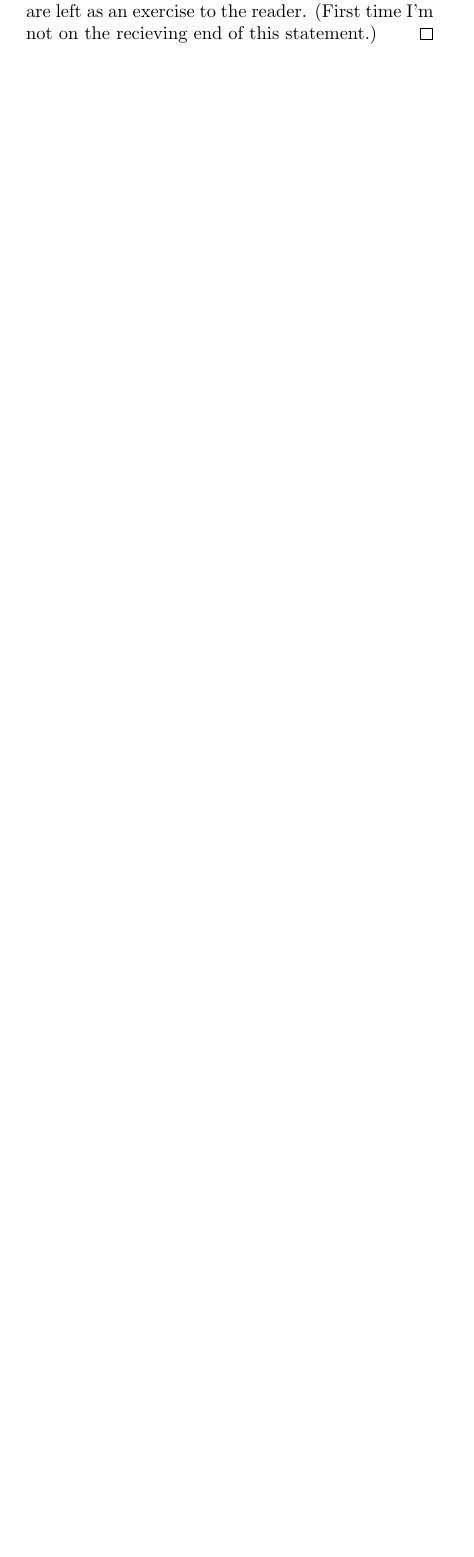
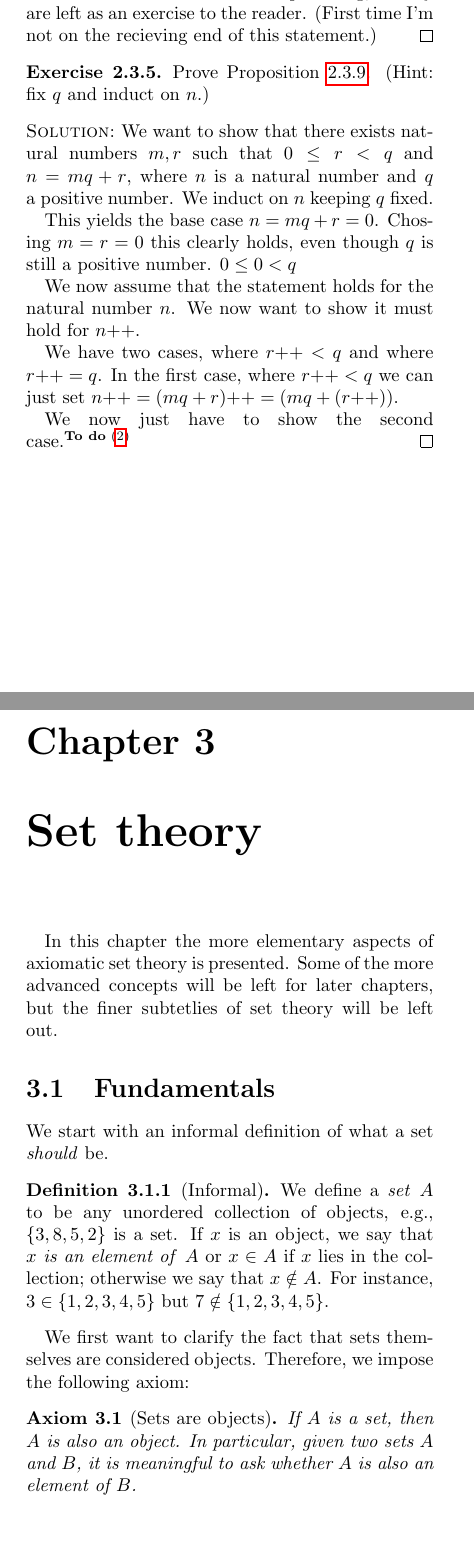
Before and after one commit to BasketaksSjargong/MAT2400, a LaTeX thesis (analysis_1/notes.tex): part of page 12 of 13 before the commit and two parts of pages 12 and 13 of 14 after it, the two joined at a grey line, cut so that both start at the same text, the shorter picture padded with empty space. Compiled offline with pdfLaTeX.

Commit message:
Need to finish exercise, started set theory

```diff
--- a/analysis_1/notes.tex
+++ b/analysis_1/notes.tex
@@ -1014,5 +1014,54 @@ multiplication.
   The calculations involved are quite long, so they are left as an exercise to
   the reader. (First time I'm not on the recieving end of this statement.)
 \end{sltn}
+
+\begin{exc}
+  Prove Proposition \ref{prp_239}. (Hint: fix $q$ and induct on $n$.)
+\end{exc}
+\begin{sltn}
+  We want to show that there exists natural numbers $m, r$ such that $0 \leq r
+  < q$ and $n = mq + r$, where $n$ is a natural number and $q$ a positive
+  number.  We induct on $n$ keeping $q$ fixed.
+
+  This yields the base case $n = mq + r = 0$. Chosing $m = r = 0$ this clearly
+  holds, even though $q$ is still a positive number. $0 \leq 0 < q$
+
+  We now assume that the statement holds for the natural number $n$. We now
+  want to show it must hold for $n\dplus$.
+
+  We have two cases, where $r\dplus < q$ and where $r\dplus = q$.  In the first
+  case, where $r\dplus < q$ we can just set $n\dplus = (mq + r)\dplus = (mq +
+  (r\dplus))$.
+
+  We now just have to show the second case.\todo{Show the second case}
+\end{sltn}
+
+\chapter{Set theory}
+
+In this chapter the more elementary aspects of axiomatic set theory is
+presented. Some of the more advanced concepts will be left for later chapters,
+but the finer subtetlies of set theory will be left out.
+
+\section{Fundamentals}
+
+We start with an informal definition of what a set \textit{should} be.
+
+\begin{defn}[Informal]
+  \label{defn_311}
+  We define a \textit{set} $A$ to be any unordered collection of objects, e.g.,
+  $\left\{ 3, 8, 5, 2 \right\}$ is a set. If $x$ is an object, we say that $x$
+  \textit{is an element of} $A$ or $x \in A$ if $x$ lies in the collection;
+  otherwise we say that $x \notin A$. For instance, $3 \in \left\{ 1, 2, 3, 4,
+  5 \right\}$ but $7 \notin \left\{ 1, 2, 3, 4, 5 \right\}$.
+\end{defn}
+
+We first want to clarify the fact that sets themselves are considered objects.
+Therefore, we impose the following axiom:
+
+\begin{axm}[Sets are objects]
+  \label{axm_31}
+  If $A$ is a set, then $A$ is also an object. In particular, given two sets
+  $A$ and $B$, it is meaningful to ask whether $A$ is also an element of $B$.
+\end{axm}
 \todos
 \end{document}
```
Also changed, not shown: analysis_1/notes.pdf, 3 other files.
